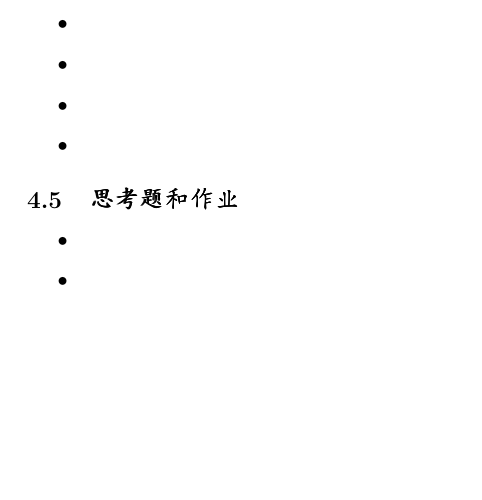
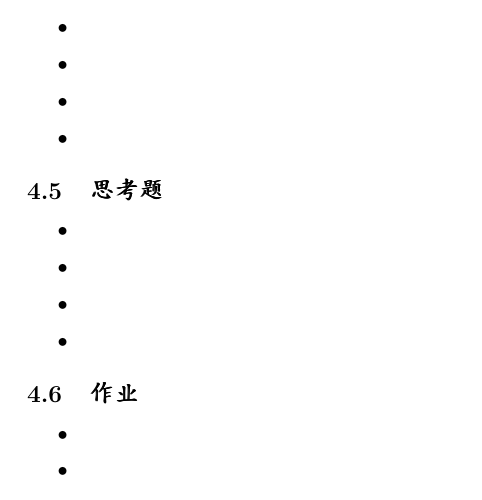
Before and after one commit to EagletJhang/TeX, a LaTeX document (teachingplan_template.tex): part of page 2 of 2, cut so that both start at the same text, the shorter picture padded with empty space. Compiled offline with pdfLaTeX.

Commit message:
Update teachingplan_template.tex

```diff
--- a/teachingplan_template.tex
+++ b/teachingplan_template.tex
@@ -53,7 +53,15 @@
 \item
 \end{itemize}
 
-\subsection{思考题和作业}
+\subsection{思考题}
+\begin{itemize}
+\item
+\item
+\item
+\item
+\end{itemize}
+
+\subsection{作业}
 \begin{itemize}
 \item
 \item
```
Also changed, not shown: teachingplan_template.tex (1 more changed lines).
